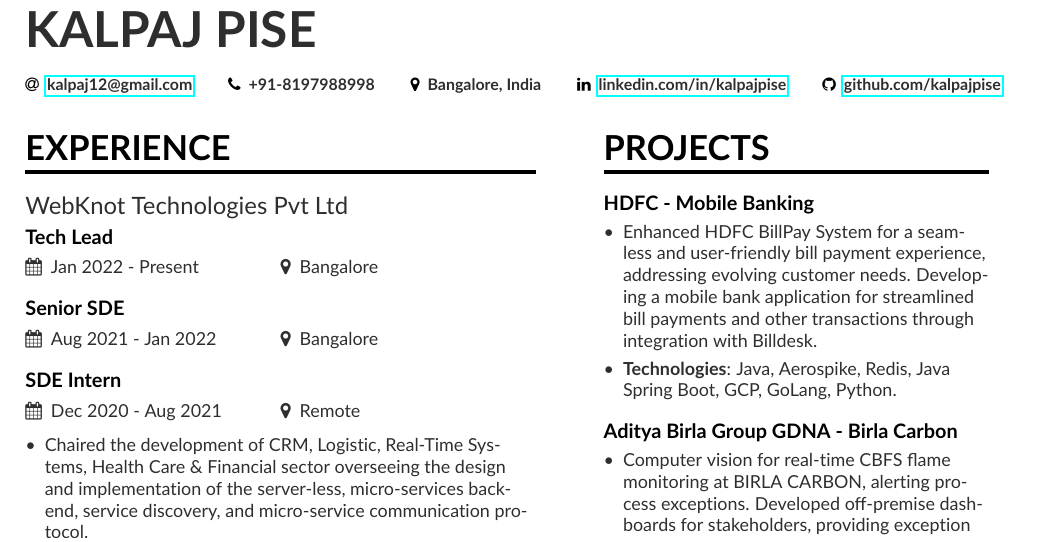
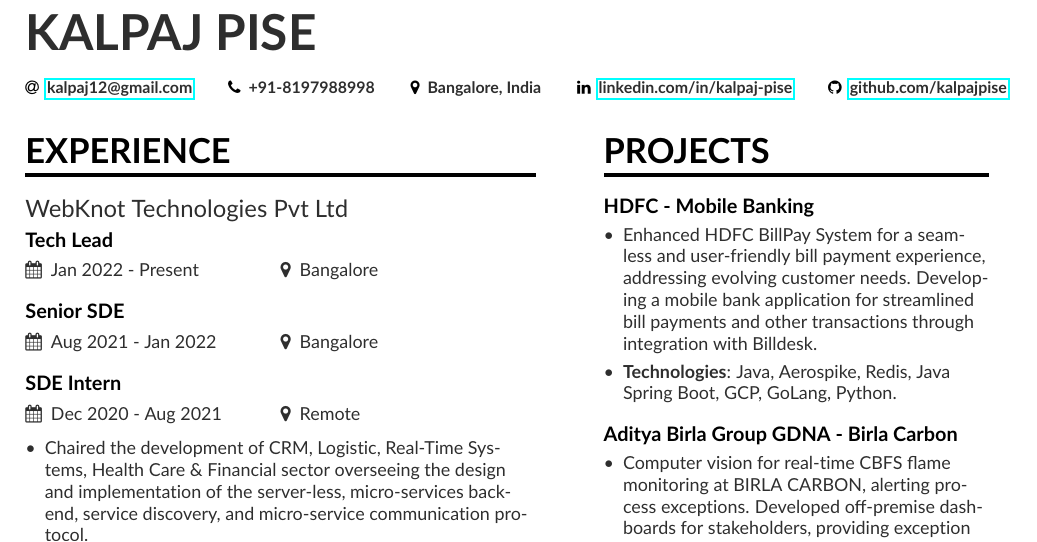
Before and after one commit to kalpajpise/resume, a LaTeX CV (src/resume.tex): part of the page, cut so that both start at the same text. Compiled offline with pdfLaTeX.

Commit message:
Changes made in the Linkedin Link

```diff
--- a/src/resume.tex
+++ b/src/resume.tex
@@ -28,7 +28,7 @@
   \email{\href{mailto:kalpaj12@gmail.com}{kalpaj12@gmail.com}}
   \phone{+91-8197988998}
   \location{Bangalore, India}
-  \linkedin{\href{https://linkedin.com/in/kalpajpise}{linkedin.com/in/kalpajpise}}
+  \linkedin{\href{https://linkedin.com/in/kalpajpise}{linkedin.com/in/kalpaj-pise}}
   \github{\href{https://github.com/kalpajpise}{github.com/kalpajpise}}
 }
 
```
